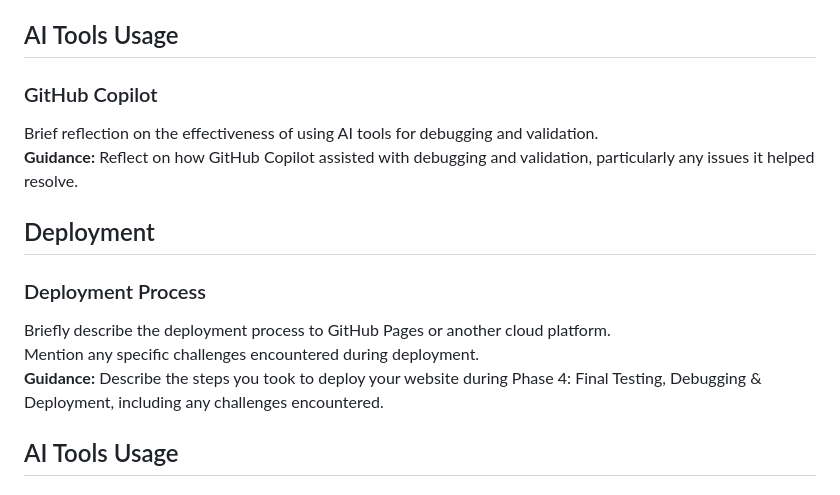
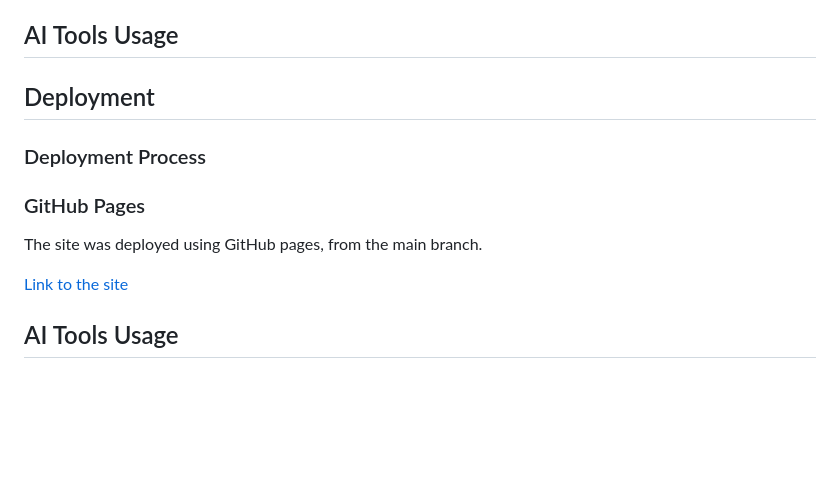
Before and after one commit to Oliver-Tommy/hackathon-1, a Markdown page: README.md, the part around the change. GitHub-like rendering; blank space fills up the shorter version.

Commit message:
add deployment information and link to site

```diff
--- a/README.md
+++ b/README.md
@@ -168,16 +168,18 @@ Include the results of the validation process.
 
 ## AI Tools Usage
 
-### GitHub Copilot
-Brief reflection on the effectiveness of using AI tools for debugging and validation.
-**Guidance:** Reflect on how GitHub Copilot assisted with debugging and validation, particularly any issues it helped resolve.
+
 
 ## Deployment
 
 ### Deployment Process
-Briefly describe the deployment process to GitHub Pages or another cloud platform.
-Mention any specific challenges encountered during deployment.
-**Guidance:** Describe the steps you took to deploy your website during Phase 4: Final Testing, Debugging & Deployment, including any challenges encountered.
+
+### GitHub Pages
+
+The site was deployed using GitHub pages, from the main branch.
+
+<a href=https://oliver-tommy.github.io/hackathon-1/>Link to the site</a>
+
 
 ## AI Tools Usage
 
```
